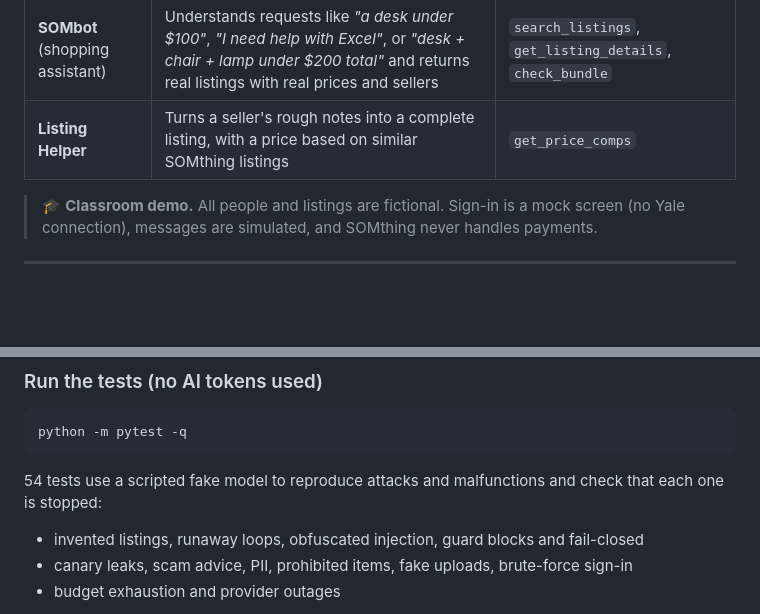
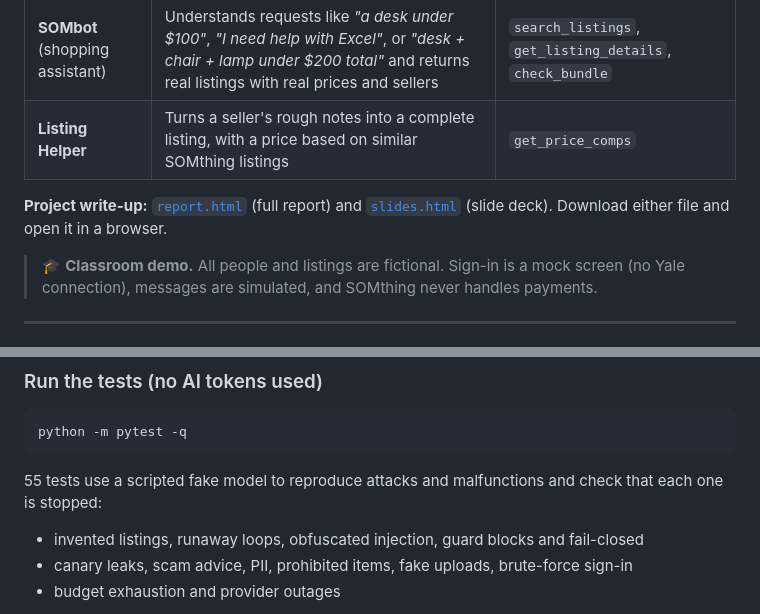
Before and after one commit to claire5898/Final-Project--SOMthing, a Markdown page: README.md, 2 parts joined by grey strips. Rendered like a GitHub page; blank space fills up the shorter version.

Commit message:
README: test count and links to report and slides
Co-Authored-By: Claude Opus 5.5 <noreply@anthropic.com>

````diff
--- a/README.md
+++ b/README.md
@@ -10,6 +10,8 @@ Two AI agents run on `gpt-6-luna` through the course Portkey key:
 |---|---|---|
 | **SOMbot** (shopping assistant) | Understands requests like *"a desk under $100"*, *"I need help with Excel"*, or *"desk + chair + lamp under $200 total"* and returns real listings with real prices and sellers | `search_listings`, `get_listing_details`, `check_bundle` |
 | **Listing Helper** | Turns a seller's rough notes into a complete listing, with a price based on similar SOMthing listings | `get_price_comps` |
+
+**Project write-up:** [`report.html`](report.html) (full report) and [`slides.html`](slides.html) (slide deck). Download either file and open it in a browser.
 
 > 🎓 **Classroom demo.** All people and listings are fictional. Sign-in is a mock screen (no Yale connection), messages are simulated, and SOMthing never handles payments.
 
@@ -102,7 +104,7 @@ You can watch the defenses work: open **AI & Safety dashboard** (account menu) a
 ```bash
 python -m pytest -q
 ```
-54 tests use a scripted fake model to reproduce attacks and malfunctions and check that each one is stopped:
+55 tests use a scripted fake model to reproduce attacks and malfunctions and check that each one is stopped:
 - invented listings, runaway loops, obfuscated injection, guard blocks and fail-closed
 - canary leaks, scam advice, PII, prohibited items, fake uploads, brute-force sign-in
 - budget exhaustion and provider outages
````
